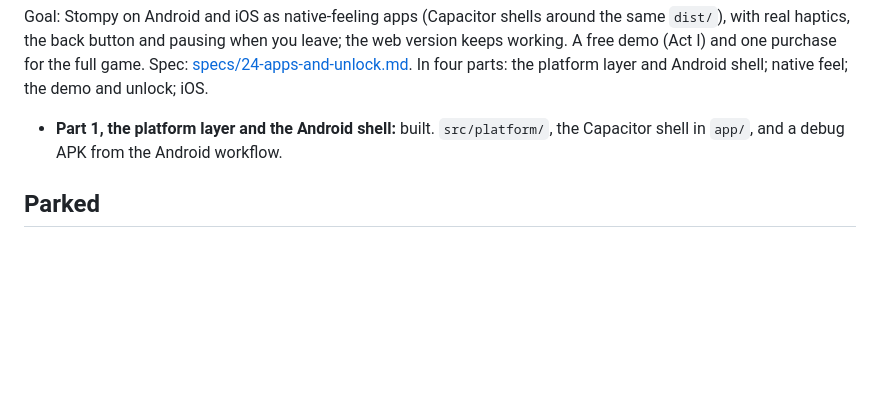
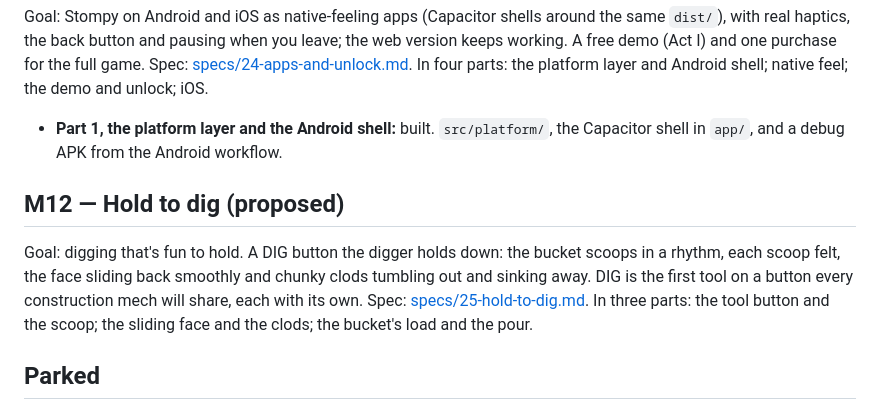
Before and after one commit to the-troy-ellis/stompy, a Markdown page: docs/roadmap.md, the part around the change. GitHub-like rendering; blank space fills up the shorter version.

```diff
--- a/docs/roadmap.md
+++ b/docs/roadmap.md
@@ -307,6 +307,16 @@ the platform layer and Android shell; native feel; the demo and unlock; iOS.
 - **Part 1, the platform layer and the Android shell:** built. `src/platform/`,
   the Capacitor shell in `app/`, and a debug APK from the Android workflow.
 
+## M12 — Hold to dig (proposed)
+
+Goal: digging that's fun to hold. A DIG button the digger holds down: the
+bucket scoops in a rhythm, each scoop felt, the face sliding back smoothly
+and chunky clods tumbling out and sinking away. DIG is the first tool on a
+button every construction mech will share, each with its own. Spec:
+[specs/25-hold-to-dig.md](specs/25-hold-to-dig.md). In three parts: the tool
+button and the scoop; the sliding face and the clods; the bucket's load and
+the pour.
+
 ## Parked
 
 - **Portrait cockpit** ([specs/17-portrait-cockpit.md](specs/17-portrait-cockpit.md)):
```
Also changed, not shown: docs/specs/25-hold-to-dig.md (added, +296 -0 lines).
